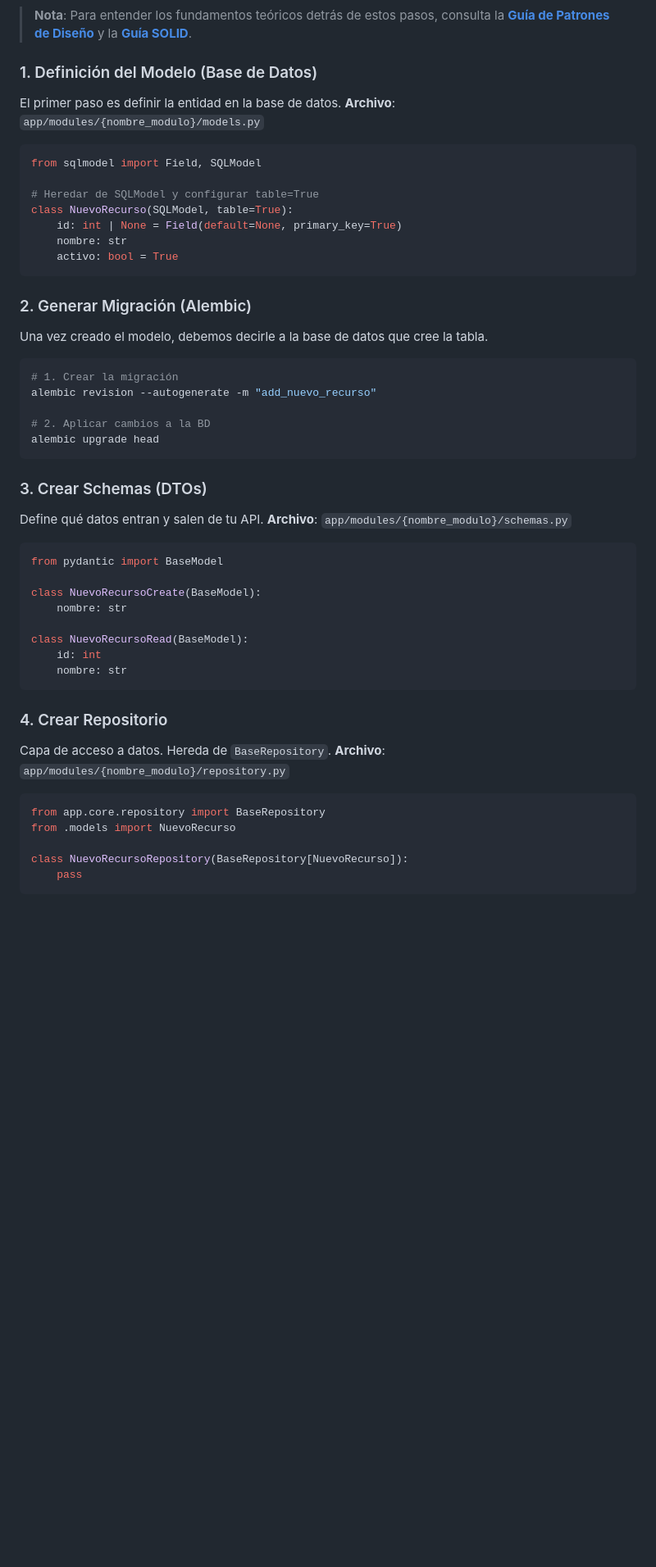
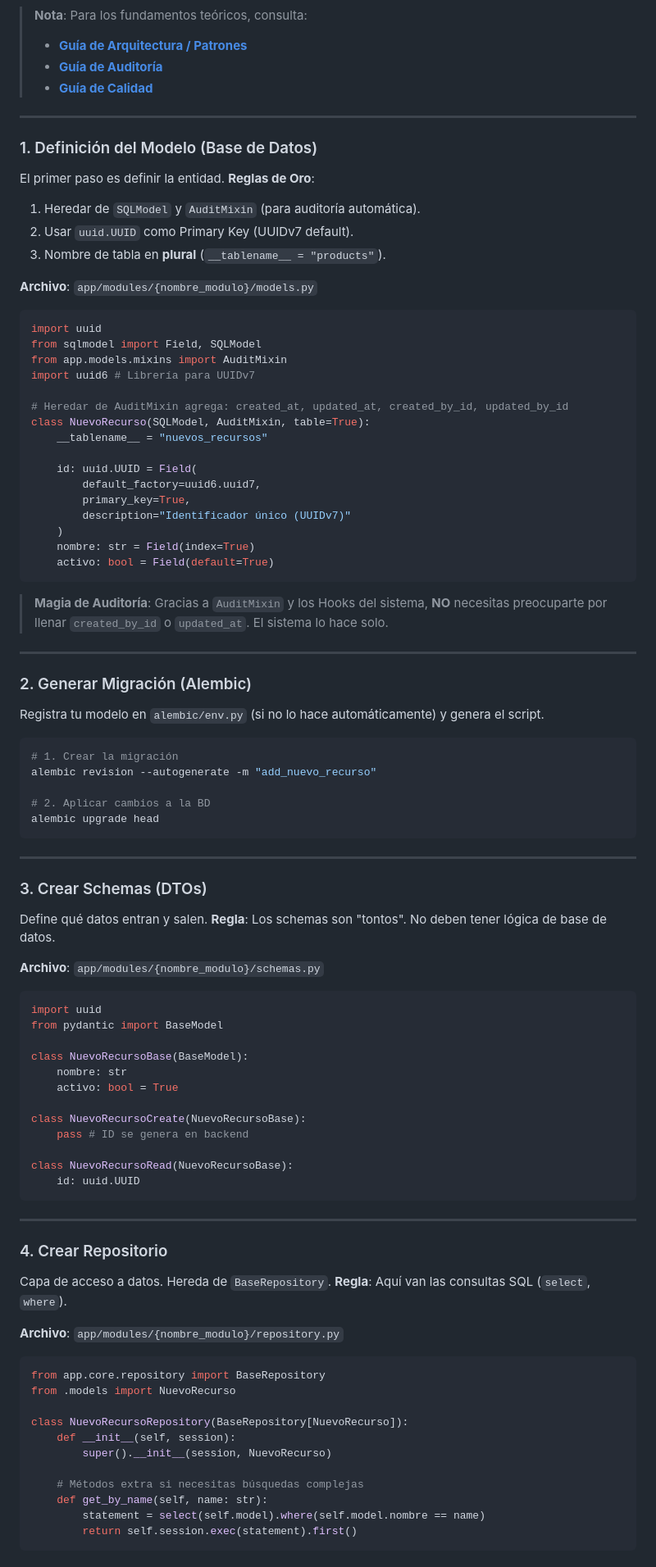
Before and after one commit to henrytaby/uyuni-backend-py, a Markdown page: docs/DEVELOPER_GUIDE.md, the part around one of its changes. Shown at 82% size. Drawn GitHub-style; blank space fills up the shorter version.

Commit message:
docs: update developer and audit guides to include AuditMixin for automatic user auditing and refine module creation steps.

````diff
--- a/docs/DEVELOPER_GUIDE.md
+++ b/docs/DEVELOPER_GUIDE.md
@@ -16,23 +16,48 @@ flowchart TD
 ```
 
-> **Nota**: Para entender los fundamentos teóricos detrás de estos pasos, consulta la **[Guía de Patrones de Diseño](DESIGN_PATTERNS_GUIDE.md)** y la **[Guía SOLID](SOLID_GUIDE.md)**.
+> **Nota**: Para los fundamentos teóricos, consulta:
+> *   **[Guía de Arquitectura / Patrones](DESIGN_PATTERNS_GUIDE.md)**
+> *   **[Guía de Auditoría](AUDIT_GUIDE.md)**
+> *   **[Guía de Calidad](QUALITY_GUIDE.md)**
+
+---
 
 ### 1. Definición del Modelo (Base de Datos)
-El primer paso es definir la entidad en la base de datos.
+
+El primer paso es definir la entidad.
+**Reglas de Oro**:
+1.  Heredar de `SQLModel` y `AuditMixin` (para auditoría automática).
+2.  Usar `uuid.UUID` como Primary Key (UUIDv7 default).
+3.  Nombre de tabla en **plural** (`__tablename__ = "products"`).
+
 **Archivo**: `app/modules/{nombre_modulo}/models.py`
 
 ```python
+import uuid
 from sqlmodel import Field, SQLModel
+from app.models.mixins import AuditMixin
+import uuid6 # Librería para UUIDv7
 
-# Heredar de SQLModel y configurar table=True
-class NuevoRecurso(SQLModel, table=True):
-    id: int | None = Field(default=None, primary_key=True)
-    nombre: str
-    activo: bool = True
+# Heredar de AuditMixin agrega: created_at, updated_at, created_by_id, updated_by_id
+class NuevoRecurso(SQLModel, AuditMixin, table=True):
+    __tablename__ = "nuevos_recursos"
+
+    id: uuid.UUID = Field(
+        default_factory=uuid6.uuid7,
+        primary_key=True,
+        description="Identificador único (UUIDv7)"
+    )
+    nombre: str = Field(index=True)
+    activo: bool = Field(default=True)
 ```
 
+> **Magia de Auditoría**: Gracias a `AuditMixin` y los Hooks del sistema, **NO** necesitas preocuparte por llenar `created_by_id` o `updated_at`. El sistema lo hace solo.
+
+---
+
 ### 2. Generar Migración (Alembic)
-Una vez creado el modelo, debemos decirle a la base de datos que cree la tabla.
+
+Registra tu modelo en `alembic/env.py` (si no lo hace automáticamente) y genera el script.
 
 ```bash
 # 1. Crear la migración
@@ -42,23 +67,37 @@ alembic revision --autogenerate -m "add_nuevo_recurso"
 alembic upgrade head
 ```
 
+---
+
 ### 3. Crear Schemas (DTOs)
-Define qué datos entran y salen de tu API.
+
+Define qué datos entran y salen.
+**Regla**: Los schemas son "tontos". No deben tener lógica de base de datos.
+
 **Archivo**: `app/modules/{nombre_modulo}/schemas.py`
 
 ```python
+import uuid
 from pydantic import BaseModel
 
-class NuevoRecursoCreate(BaseModel):
+class NuevoRecursoBase(BaseModel):
     nombre: str
+    activo: bool = True
 
-class NuevoRecursoRead(BaseModel):
-    id: int
-    nombre: str
+class NuevoRecursoCreate(NuevoRecursoBase):
+    pass # ID se genera en backend
+
+class NuevoRecursoRead(NuevoRecursoBase):
+    id: uuid.UUID
 ```
 
+---
+
 ### 4. Crear Repositorio
+
 Capa de acceso a datos. Hereda de `BaseRepository`.
+**Regla**: Aquí van las consultas SQL (`select`, `where`).
+
 **Archivo**: `app/modules/{nombre_modulo}/repository.py`
 
 ```python
@@ -66,6 +105,12 @@ from app.core.repository import BaseRepository
 from .models import NuevoRecurso
 
 class NuevoRecursoRepository(BaseRepository[NuevoRecurso]):
-    pass
+    def __init__(self, session):
+        super().__init__(session, NuevoRecurso)
+
+    # Métodos extra si necesitas búsquedas complejas
+    def get_by_name(self, name: str):
+        statement = select(self.model).where(self.model.nombre == name)
+        return self.session.exec(statement).first()
 ```
 
````
Also changed, not shown: other parts of docs/DEVELOPER_GUIDE.md (+70 -42 lines), docs/AUDIT_GUIDE.md (+15 -0 lines).
